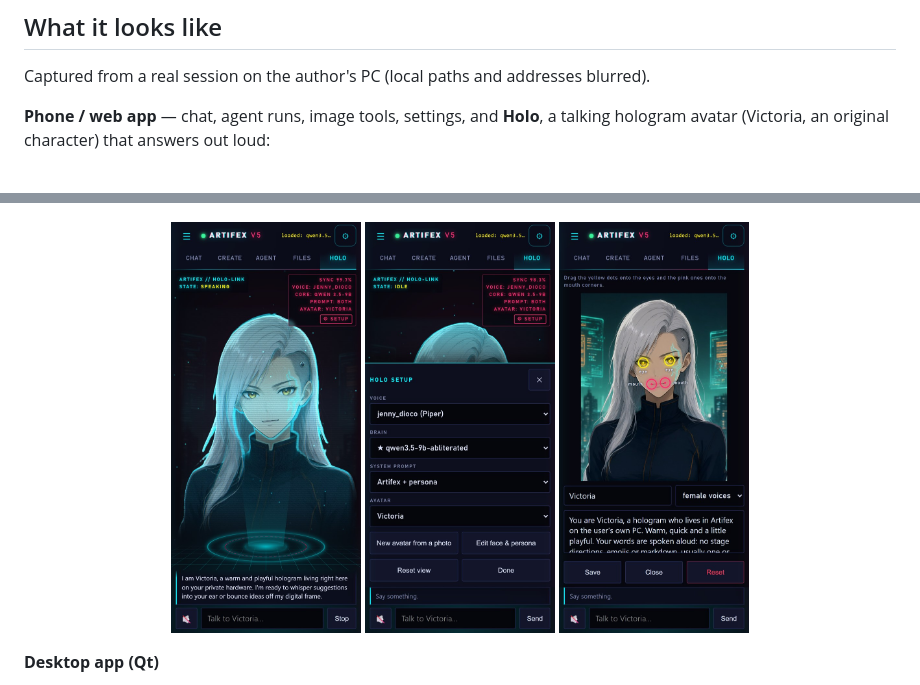
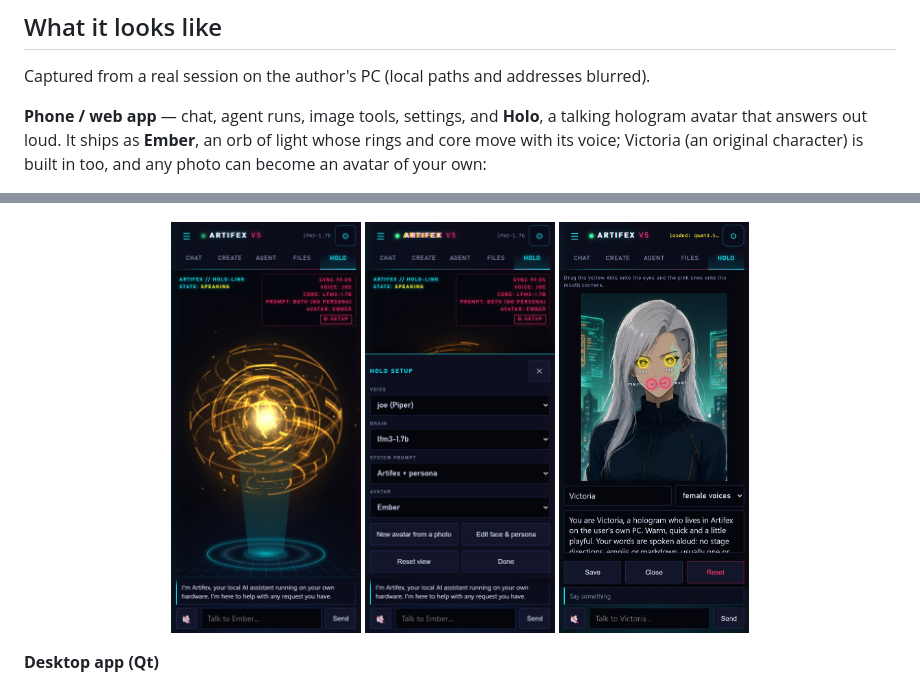
Before and after one commit to kavenmartinez1-collab/Artifex-Assistantv5, a Markdown page: README.md, 2 parts joined by grey strips. Rendered like a GitHub page; pictures changed too: docs/screenshots/app-holo-setup.jpg, docs/screenshots/app-holo.jpg.

```diff
--- a/README.md
+++ b/README.md
@@ -26,6 +26,8 @@ All glory to **Jesus Christ**, through whom all things were made and in whom all
 Captured from a real session on the author's PC (local paths and addresses blurred).
 
 **Phone / web app** — chat, agent runs, image tools, settings, and **Holo**, a
-talking hologram avatar (Victoria, an original character) that answers out loud:
+talking hologram avatar that answers out loud. It ships as **Ember**, an orb of
+light whose rings and core move with its voice; Victoria (an original character)
+is built in too, and any photo can become an avatar of your own:
 
 <p align="center">
```
Also changed, not shown: other parts of README.md (+3 -3 lines), 3 other files.
